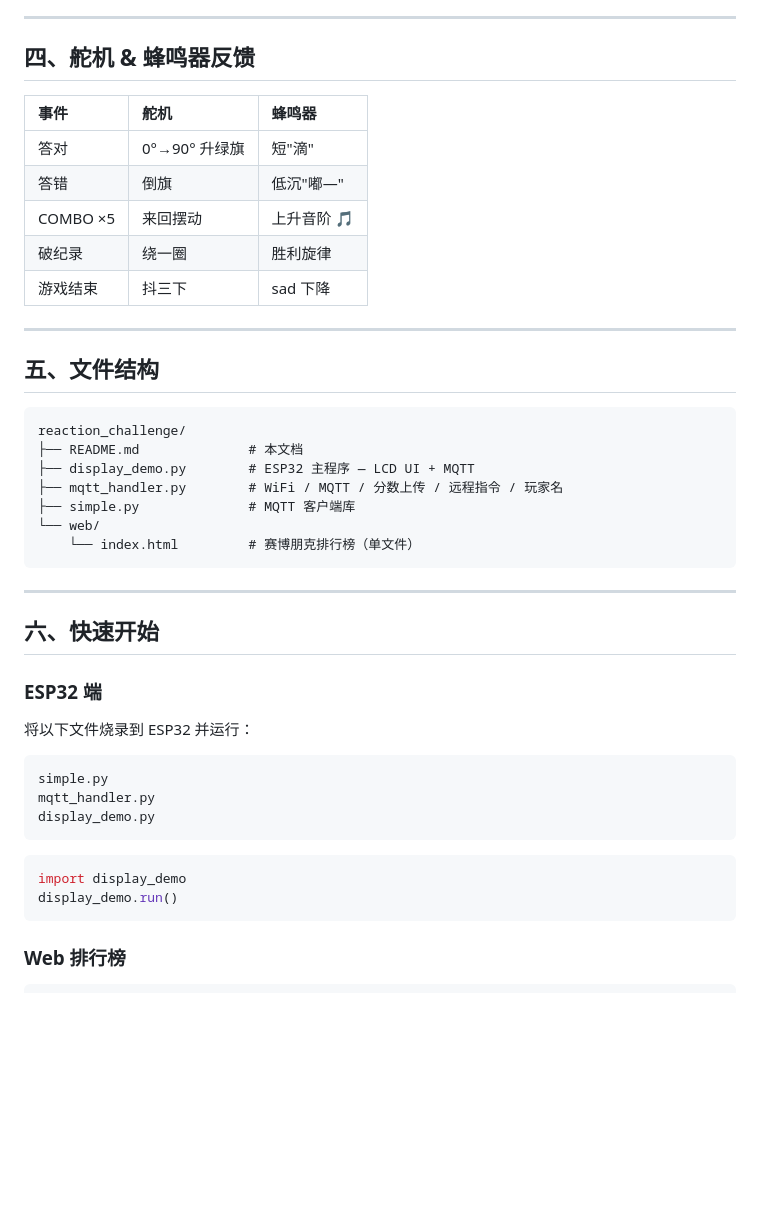
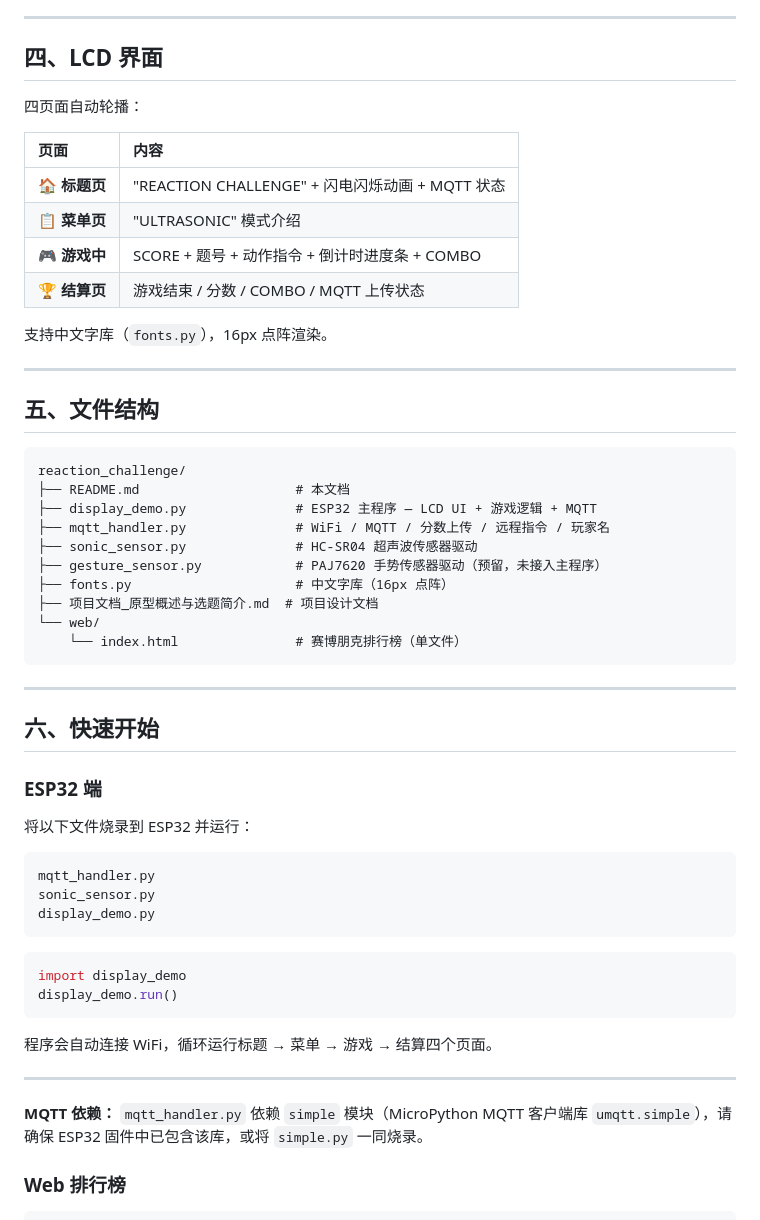
Before and after one commit to Trea886/SMP, a Markdown page: reaction_challenge/README.md, the part around one of its changes. Drawn GitHub-style; blank space fills up the shorter version.

````diff
--- a/reaction_challenge/README.md
+++ b/reaction_challenge/README.md
@@ -73,15 +59,18 @@ LCD 变色 → 手靠近 / 远离 / 不动，测反应时间（ms）。
 
 ---
 
-## 四、舵机 & 蜂鸣器反馈
+## 四、LCD 界面
 
-| 事件 | 舵机 | 蜂鸣器 |
-|:--|:--|:--|
-| 答对 | 0°→90° 升绿旗 | 短"滴" |
-| 答错 | 倒旗 | 低沉"嘟—" |
-| COMBO ×5 | 来回摆动 | 上升音阶 🎵 |
-| 破纪录 | 绕一圈 | 胜利旋律 |
-| 游戏结束 | 抖三下 | sad 下降 |
+四页面自动轮播：
+
+| 页面 | 内容 |
+|:--|:--|
+| 🏠 **标题页** | "REACTION CHALLENGE" + 闪电闪烁动画 + MQTT 状态 |
+| 📋 **菜单页** | "ULTRASONIC" 模式介绍 |
+| 🎮 **游戏中** | SCORE + 题号 + 动作指令 + 倒计时进度条 + COMBO |
+| 🏆 **结算页** | 游戏结束 / 分数 / COMBO / MQTT 上传状态 |
+
+支持中文字库（`fonts.py`），16px 点阵渲染。
 
 ---
 
@@ -89,12 +78,15 @@ LCD 变色 → 手靠近 / 远离 / 不动，测反应时间（ms）。
 
 ```
 reaction_challenge/
-├── README.md              # 本文档
-├── display_demo.py        # ESP32 主程序 — LCD UI + MQTT
-├── mqtt_handler.py        # WiFi / MQTT / 分数上传 / 远程指令 / 玩家名
-├── simple.py              # MQTT 客户端库
+├── README.md                    # 本文档
+├── display_demo.py              # ESP32 主程序 — LCD UI + 游戏逻辑 + MQTT
+├── mqtt_handler.py              # WiFi / MQTT / 分数上传 / 远程指令 / 玩家名
+├── sonic_sensor.py              # HC-SR04 超声波传感器驱动
+├── gesture_sensor.py            # PAJ7620 手势传感器驱动（预留，未接入主程序）
+├── fonts.py                     # 中文字库（16px 点阵）
+├── 项目文档_原型概述与选题简介.md  # 项目设计文档
 └── web/
-    └── index.html         # 赛博朋克排行榜（单文件）
+    └── index.html               # 赛博朋克排行榜（单文件）
 ```
 
 ---
@@ -106,8 +98,8 @@ reaction_challenge/
 将以下文件烧录到 ESP32 并运行：
 
 ```
-simple.py
 mqtt_handler.py
+sonic_sensor.py
 display_demo.py
 ```
 
@@ -115,6 +107,12 @@ display_demo.py
 import display_demo
 display_demo.run()
 ```
+
+程序会自动连接 WiFi，循环运行标题 → 菜单 → 游戏 → 结算四个页面。
+
+---
+
+**MQTT 依赖：** `mqtt_handler.py` 依赖 `simple` 模块（MicroPython MQTT 客户端库 `umqtt.simple`），请确保 ESP32 固件中已包含该库，或将 `simple.py` 一同烧录。
 
 ### Web 排行榜
 
````
Also changed, not shown: other parts of reaction_challenge/README.md (+37 -58 lines).
